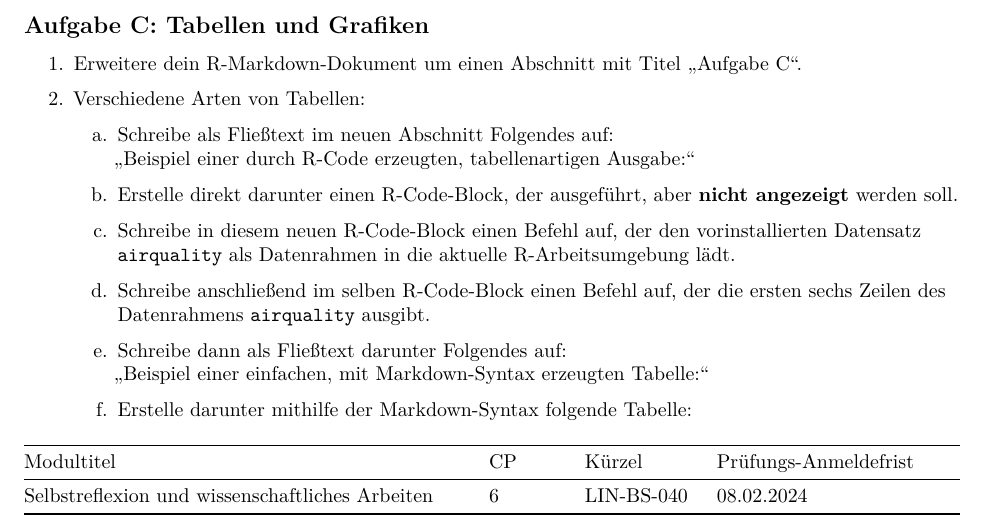
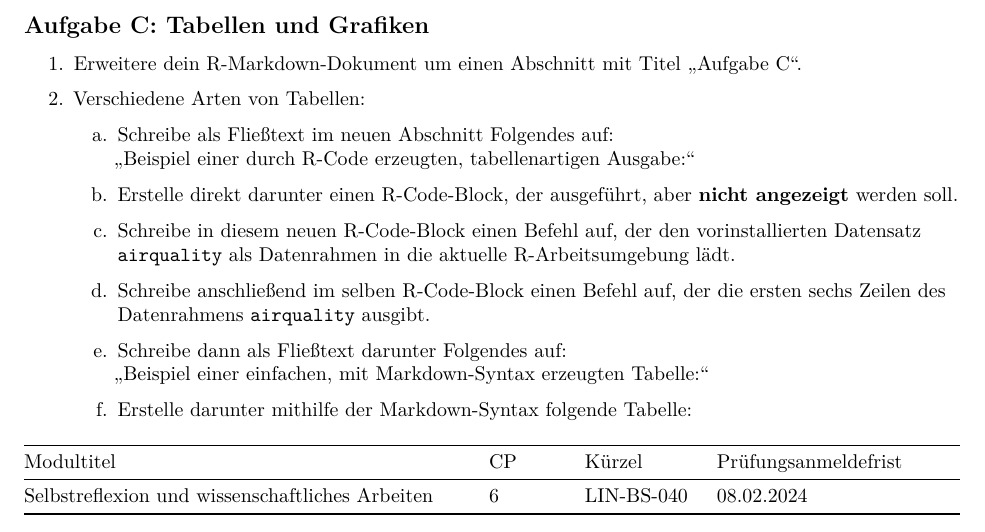
Before and after one commit to MixalhsB/wsa-kurs-uebungen, an R Markdown document (Uebung06/WSA_Uebung_06.Rmd): part of page 1 of 5, cut so that both start at the same text. Rendered offline with R 4.5, knitr and Pandoc, then LaTeX, with nearby package versions.

Commit message:
some change

```diff
--- a/Uebung06/WSA_Uebung_06.Rmd
+++ b/Uebung06/WSA_Uebung_06.Rmd
@@ -45,7 +45,7 @@ output:
 
    f. Erstelle darunter mithilfe der Markdown-Syntax folgende Tabelle:
 
-   | Modultitel                                      | CP     | Kürzel     | Prüfungs-Anmeldefrist     |
+   | Modultitel                                      | CP     | Kürzel     | Prüfungsanmeldefrist      |
    |-------------------------------------------------|--------|------------|---------------------------|
    | Selbstreflexion und wissenschaftliches Arbeiten | 6      | LIN-BS-040 | 08.02.2024                |
 
```
Also changed, not shown: Uebung06/WSA_Uebung_06.pdf.
